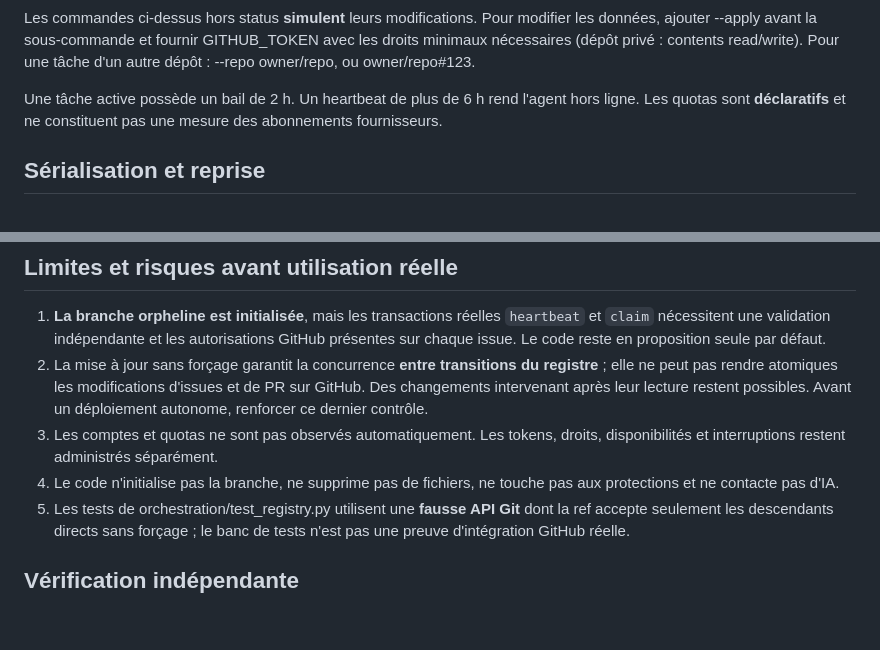
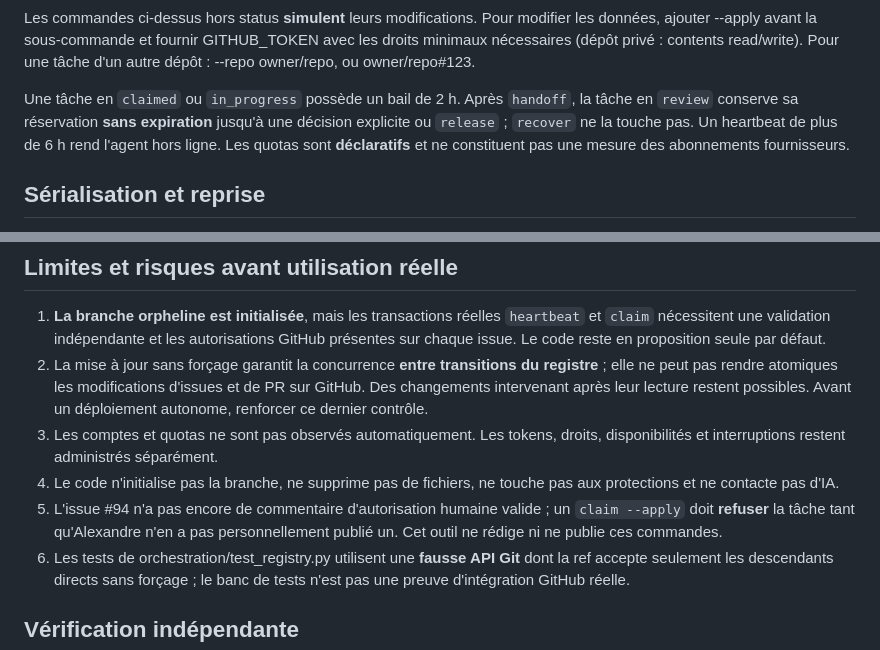
Before and after one commit to vadorus/Jade-genesis, a Markdown page: orchestration/REGISTRY.md, 2 parts joined by grey strips. Drawn GitHub-style; blank space fills up the shorter version.

Commit message:
docs(orchestration): document non-expiring review and human-approval gate
Agent-IA: Codex

```diff
--- a/orchestration/REGISTRY.md
+++ b/orchestration/REGISTRY.md
@@ -41,9 +41,11 @@ Pour modifier les données, ajouter --apply avant la sous-commande et fournir
 GITHUB_TOKEN avec les droits minimaux nécessaires (dépôt privé : contents read/write).
 Pour une tâche d'un autre dépôt : --repo owner/repo, ou owner/repo#123.
 
-Une tâche active possède un bail de 2 h. Un heartbeat de plus de 6 h rend l'agent
-hors ligne. Les quotas sont **déclaratifs** et ne constituent pas une mesure
-des abonnements fournisseurs.
+Une tâche en `claimed` ou `in_progress` possède un bail de 2 h.
+Après `handoff`, la tâche en `review` conserve sa réservation **sans expiration**
+jusqu'à une décision explicite ou `release` ; `recover` ne la touche pas.
+Un heartbeat de plus de 6 h rend l'agent hors ligne. Les quotas sont
+**déclaratifs** et ne constituent pas une mesure des abonnements fournisseurs.
 
 ## Sérialisation et reprise
 
@@ -77,6 +79,9 @@ interrompt la proposition.
    disponibilités et interruptions restent administrés séparément.
 4. Le code n'initialise pas la branche, ne supprime pas de fichiers, ne touche pas
    aux protections et ne contacte pas d'IA.
+6. L'issue #94 n'a pas encore de commentaire d'autorisation humaine valide ;
+   un `claim --apply` doit **refuser** la tâche tant qu'Alexandre n'en a pas
+   personnellement publié un. Cet outil ne rédige ni ne publie ces commandes.
 5. Les tests de orchestration/test_registry.py utilisent une **fausse API Git**
    dont la ref accepte seulement les descendants directs sans forçage ;
    le banc de tests n'est pas une preuve d'intégration GitHub réelle.
```
